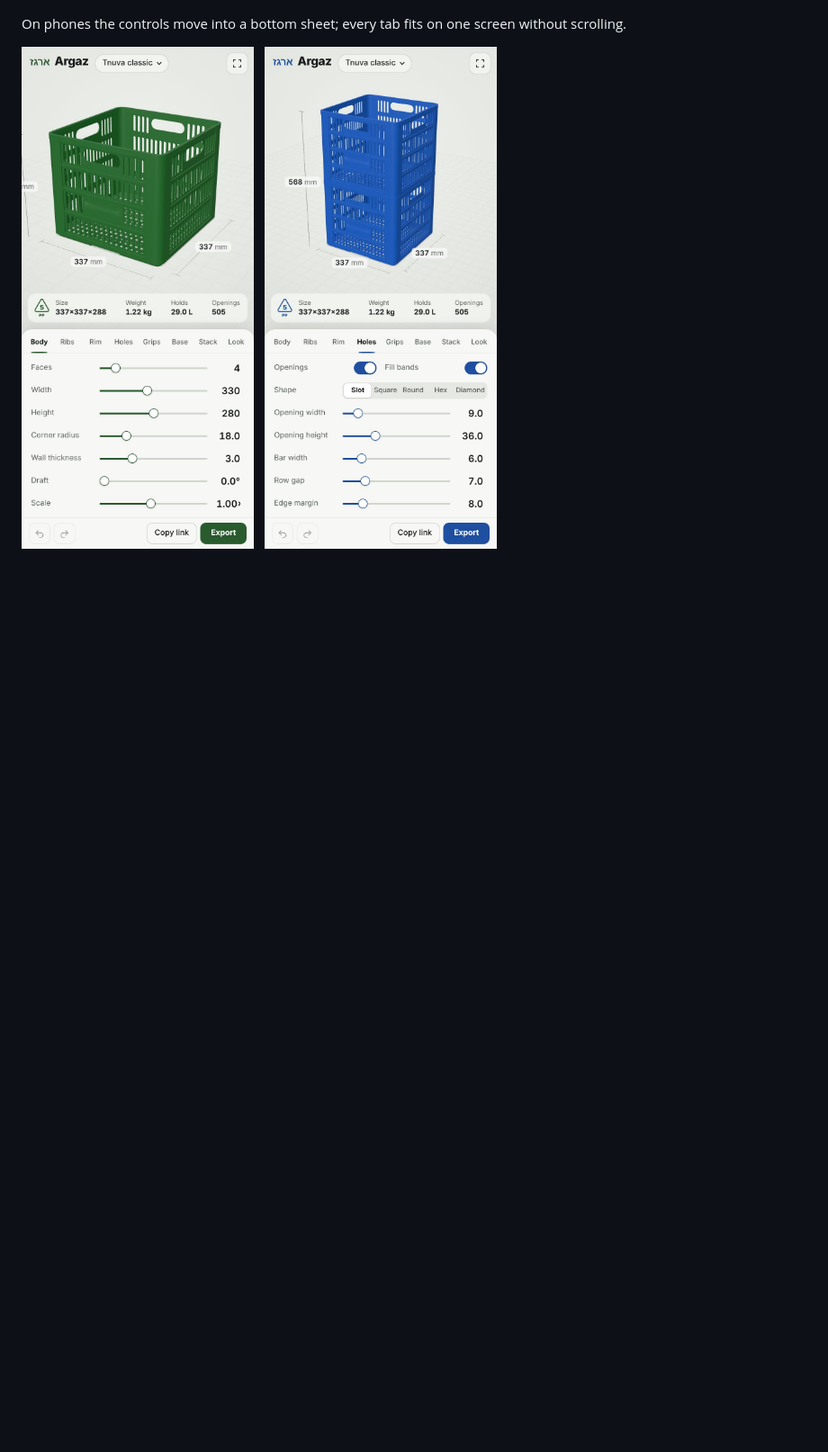
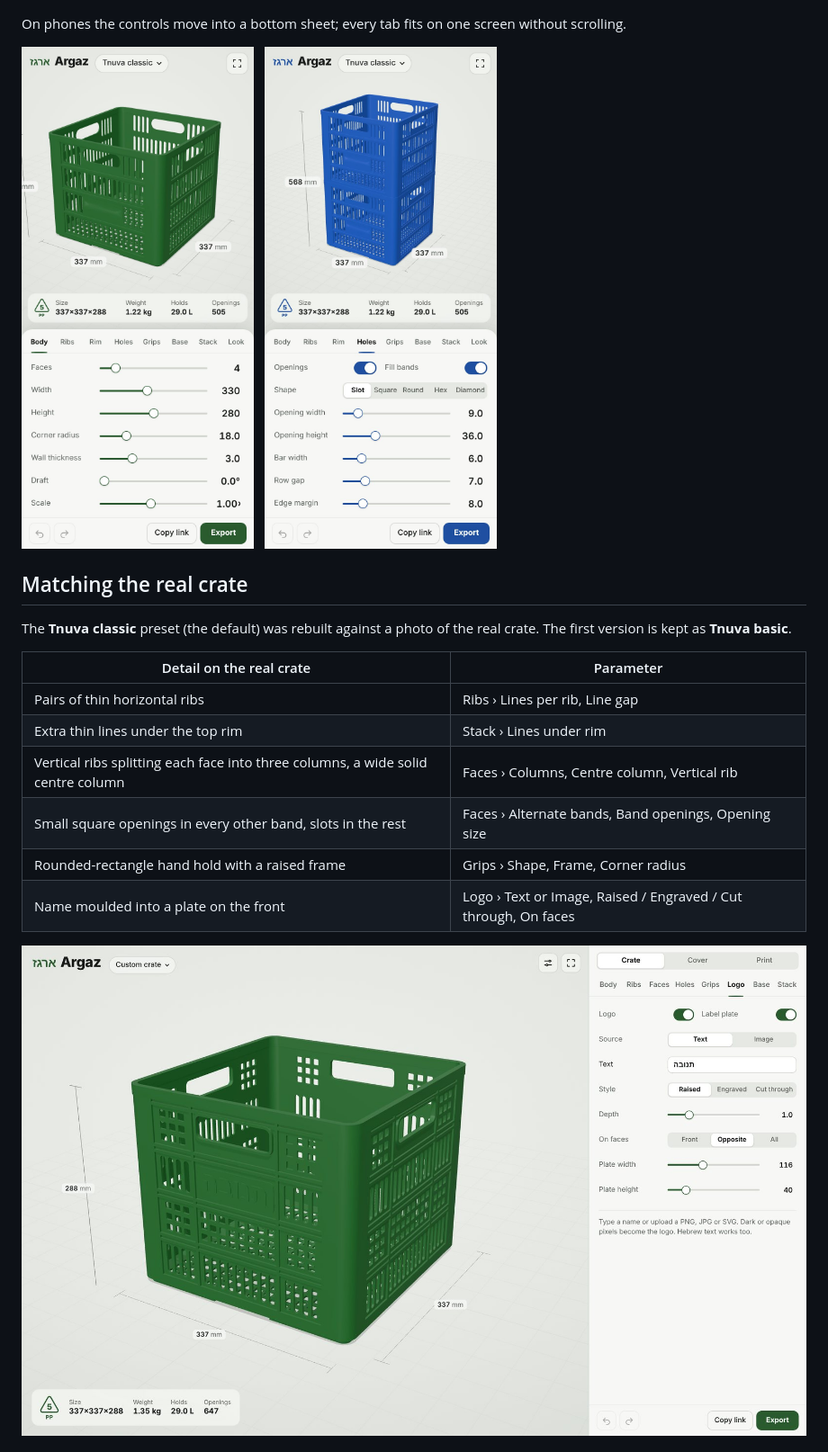
Before and after one commit to RoyBorkin/Argaz, a Markdown page: README.md, the part around one of its changes. Shown at 90% size. Rendered like a GitHub page; pictures changed too: docs/app-logo.jpg (added); blank space fills up the shorter version.

```diff
--- a/README.md
+++ b/README.md
@@ -32,3 +33,18 @@ On phones the controls move into a bottom sheet; every tab fits on one screen wi
   <img src="docs/app-phone-holes.jpg" alt="Argaz on a phone, two blue crates stacked, Holes tab" width="260">
 </p>
 
+## Matching the real crate
+
+The **Tnuva classic** preset (the default) was rebuilt against a photo of the real crate. The first version is kept as **Tnuva basic**.
+
+| Detail on the real crate | Parameter |
+| --- | --- |
+| Pairs of thin horizontal ribs | Ribs › Lines per rib, Line gap |
+| Extra thin lines under the top rim | Stack › Lines under rim |
+| Vertical ribs splitting each face into three columns, a wide solid centre column | Faces › Columns, Centre column, Vertical rib |
+| Small square openings in every other band, slots in the rest | Faces › Alternate bands, Band openings, Opening size |
+| Rounded-rectangle hand hold with a raised frame | Grips › Shape, Frame, Corner radius |
+| Name moulded into a plate on the front | Logo › Text or Image, Raised / Engraved / Cut through, On faces |
+
+![Hebrew logo raised on the label plate](docs/app-logo.jpg)
+
```
Also changed, not shown: other parts of README.md (+22 -2 lines), docs/app-cushion-frame.jpg (added), docs/app-desktop.jpg, docs/app-mixed.jpg (added), docs/app-quarters.jpg (added), docs/tnuva-reference.png (added), 8 other files.
